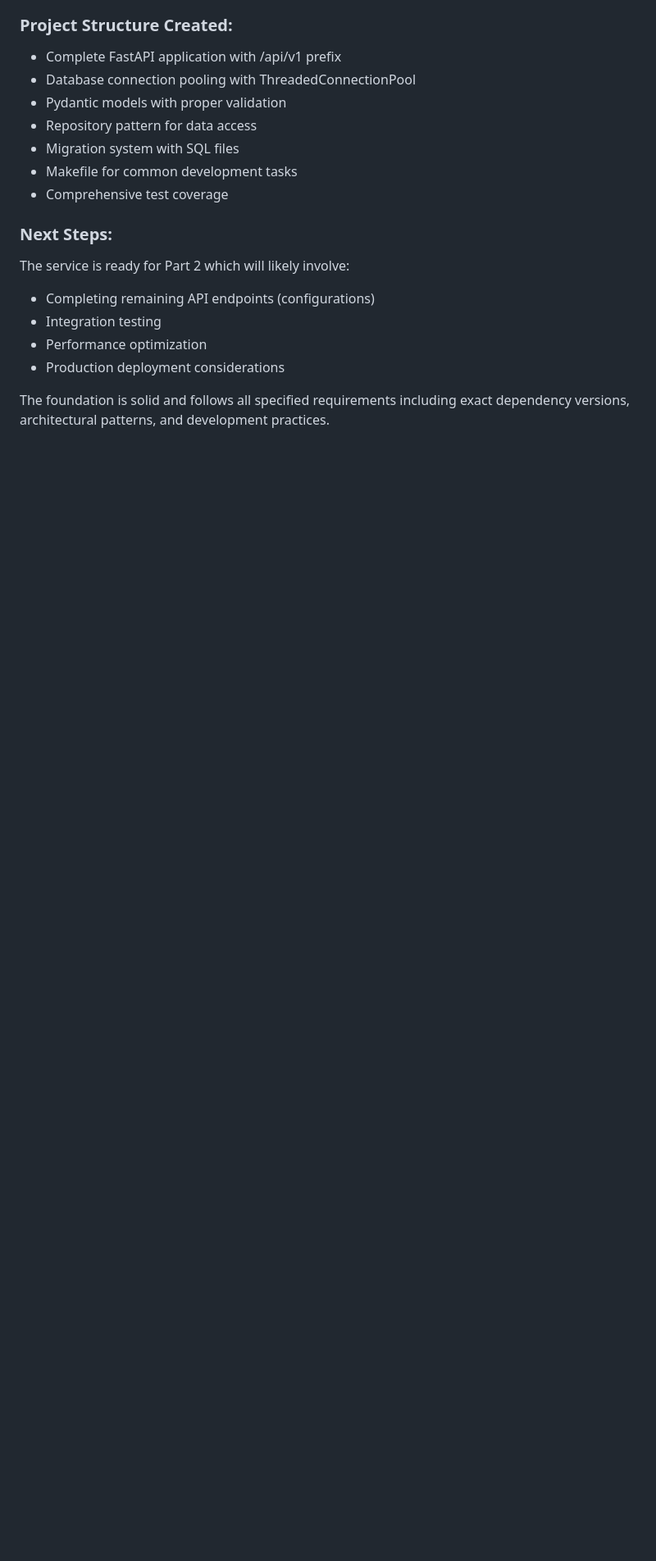
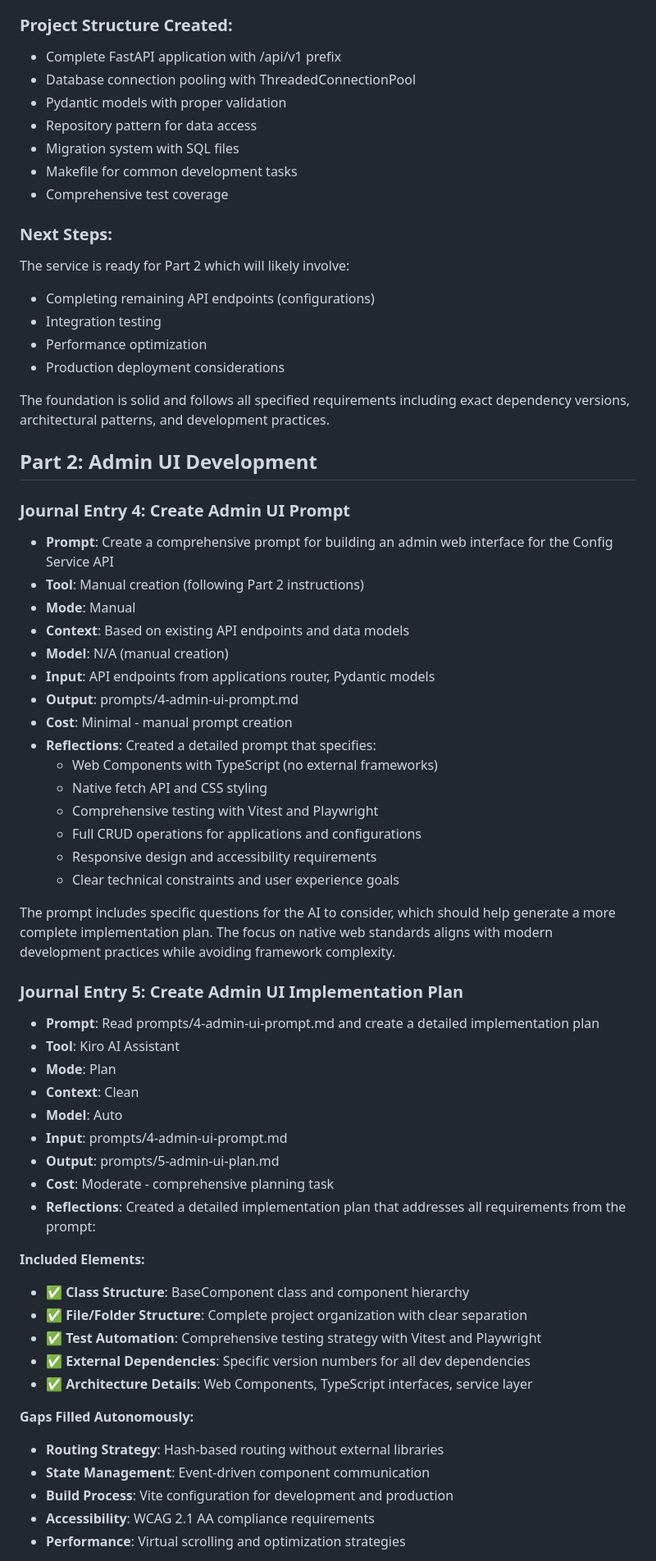
Before and after one commit to gavinlnz/hypr-agentic-training, a Markdown page: JOURNAL.md, the part around one of its changes. Shown at 82% size. Rendered like a GitHub page; blank space fills up the shorter version.

```diff
--- a/JOURNAL.md
+++ b/JOURNAL.md
@@ -71,3 +71,52 @@ The service is ready for Part 2 which will likely involve:
 - Production deployment considerations
 
 The foundation is solid and follows all specified requirements including exact dependency versions, architectural patterns, and development practices.
+
+## Part 2: Admin UI Development
+
+### Journal Entry 4: Create Admin UI Prompt
+
+- **Prompt**: Create a comprehensive prompt for building an admin web interface for the Config Service API
+- **Tool**: Manual creation (following Part 2 instructions)
+- **Mode**: Manual
+- **Context**: Based on existing API endpoints and data models
+- **Model**: N/A (manual creation)
+- **Input**: API endpoints from applications router, Pydantic models
+- **Output**: prompts/4-admin-ui-prompt.md
+- **Cost**: Minimal - manual prompt creation
+- **Reflections**: Created a detailed prompt that specifies:
+  - Web Components with TypeScript (no external frameworks)
+  - Native fetch API and CSS styling
+  - Comprehensive testing with Vitest and Playwright
+  - Full CRUD operations for applications and configurations
+  - Responsive design and accessibility requirements
+  - Clear technical constraints and user experience goals
+
+The prompt includes specific questions for the AI to consider, which should help generate a more complete implementation plan. The focus on native web standards aligns with modern development practices while avoiding framework complexity.
+
+### Journal Entry 5: Create Admin UI Implementation Plan
+
+- **Prompt**: Read prompts/4-admin-ui-prompt.md and create a detailed implementation plan
+- **Tool**: Kiro AI Assistant
+- **Mode**: Plan
+- **Context**: Clean
+- **Model**: Auto
+- **Input**: prompts/4-admin-ui-prompt.md
+- **Output**: prompts/5-admin-ui-plan.md
+- **Cost**: Moderate - comprehensive planning task
+- **Reflections**: Created a detailed implementation plan that addresses all requirements from the prompt:
+
+**Included Elements:**
+- ✅ **Class Structure**: BaseComponent class and component hierarchy
+- ✅ **File/Folder Structure**: Complete project organization with clear separation
+- ✅ **Test Automation**: Comprehensive testing strategy with Vitest and Playwright
+- ✅ **External Dependencies**: Specific version numbers for all dev dependencies
+- ✅ **Architecture Details**: Web Components, TypeScript interfaces, service layer
+
+**Gaps Filled Autonomously:**
+- **Routing Strategy**: Hash-based routing without external libraries
+- **State Management**: Event-driven component communication
+- **Build Process**: Vite configuration for development and production
+- **Accessibility**: WCAG 2.1 AA compliance requirements
+- **Performance**: Virtual scrolling and optimization strategies
+
```
Also changed, not shown: other parts of JOURNAL.md (+13 -0 lines), prompts/4-admin-ui-prompt.md (added, +106 -0 lines), prompts/5-admin-ui-plan.md (added, +349 -0 lines).
